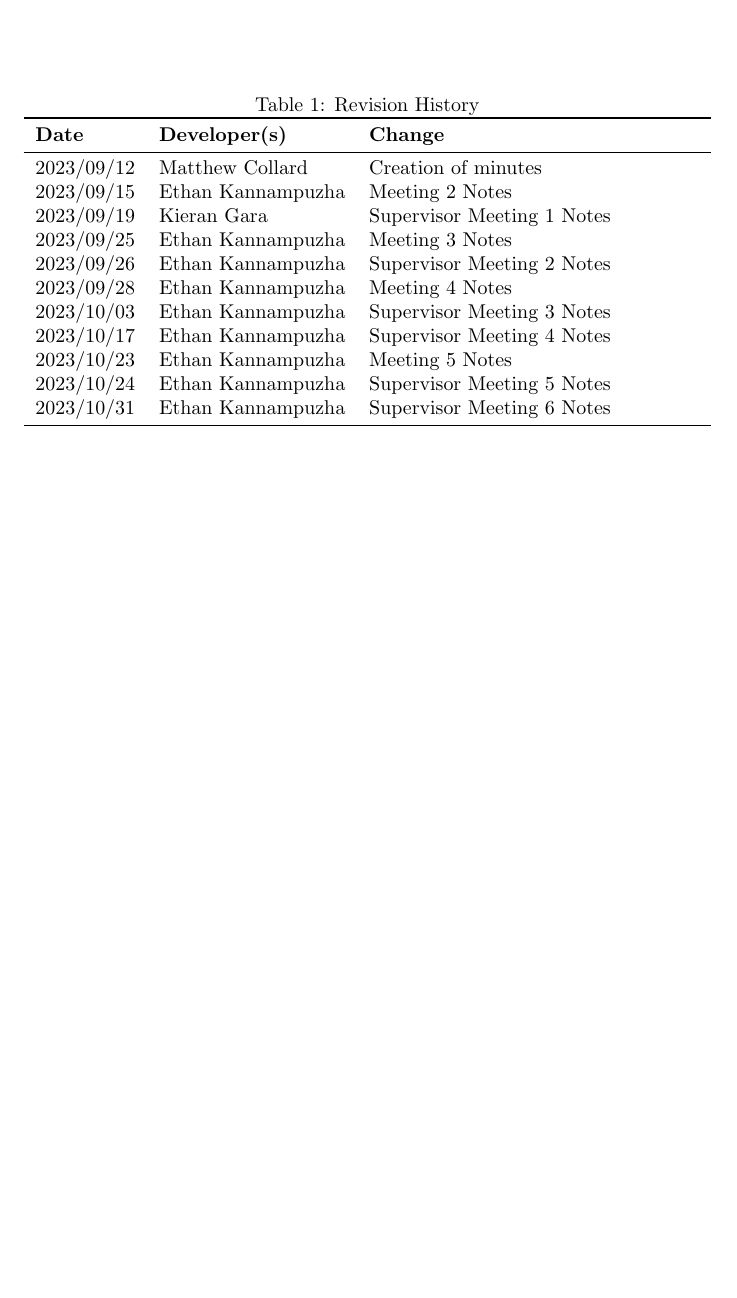
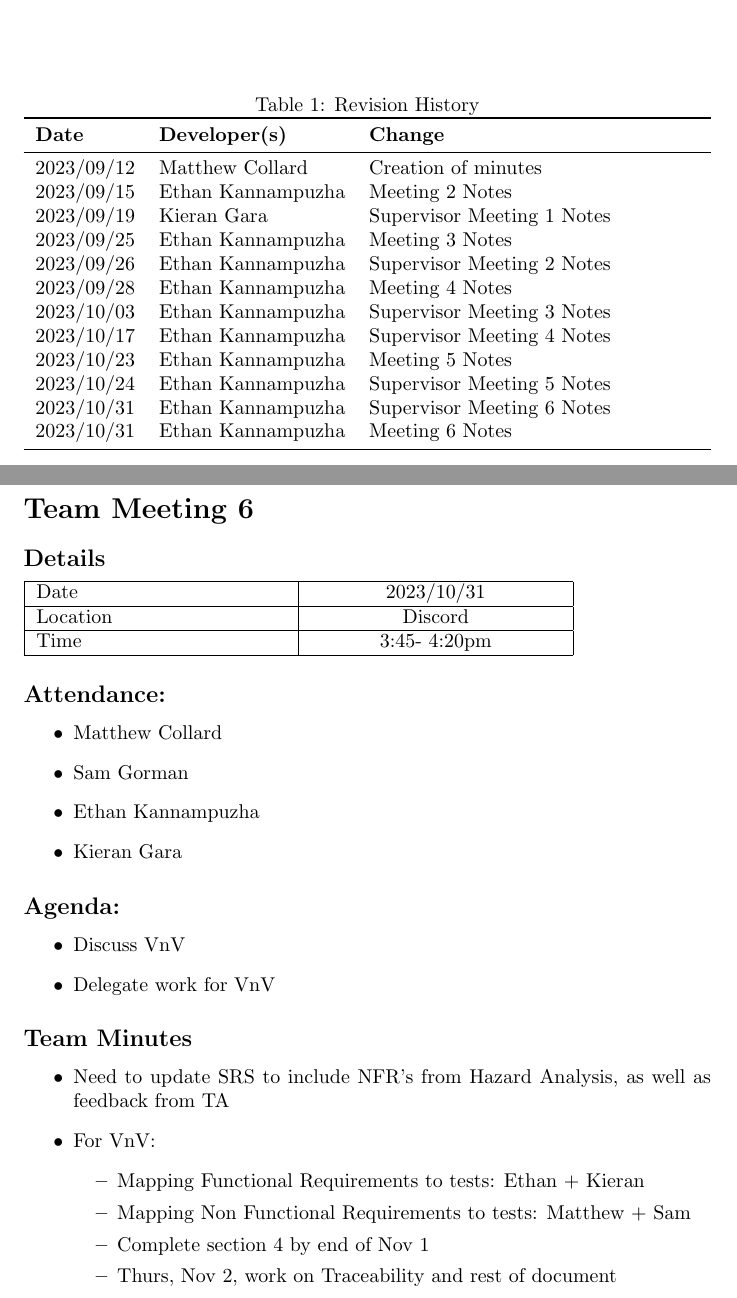
Before and after one commit to kierangara/Mac-AR, a LaTeX document (docs/MeetingMinutes/MeetingMinutes.tex): part of page 1 of 19 before the commit and two parts of pages 1 and 20 of 20 after it, the two joined at a grey line, cut so that both start at the same text, the shorter picture padded with empty space. Compiled offline with pdfLaTeX.

Commit message:
Added Team Meeting 6 to MeetingMinutes

```diff
--- a/docs/MeetingMinutes/MeetingMinutes.tex
+++ b/docs/MeetingMinutes/MeetingMinutes.tex
@@ -34,6 +34,7 @@
 2023/10/23 & Ethan Kannampuzha & Meeting 5 Notes\\
 2023/10/24 & Ethan Kannampuzha & Supervisor Meeting 5 Notes\\
 2023/10/31 & Ethan Kannampuzha & Supervisor Meeting 6 Notes\\
+2023/10/31 & Ethan Kannampuzha & Meeting 6 Notes\\
 \bottomrule
 \end{tabularx}
 \end{table}
@@ -815,4 +816,50 @@ Time  & 11:30am - 12:00pm  \\
 
 \end{itemize}
 
+\pagebreak
+\section*{Team Meeting 6}
+
+\subsection*{Details}
+
+\begin{tabularx}{0.8\textwidth} {
+  | >{\raggedright\arraybackslash}X
+  | >{\centering\arraybackslash}X
+  | >{\raggedleft\arraybackslash}X | }
+ \hline
+ Date & 2023/10/31  \\
+ \hline
+ Location  & Discord  \\
+\hline
+Time  & 3:45- 4:20pm  \\
+\hline
+\end{tabularx}
+
+
+\subsection*{Attendance:}
+\begin{itemize}
+    \item Matthew Collard
+    \item Sam Gorman
+    \item Ethan Kannampuzha
+    \item Kieran Gara
+\end{itemize}
+
+\subsection*{Agenda:}
+\begin{itemize}
+    \item Discuss VnV
+    \item Delegate work for VnV
+\end{itemize}
+
+\subsection*{Team Minutes}
+
+\begin{itemize}
+    \item Need to update SRS to include NFR's from Hazard Analysis, as well as feedback from TA
+    \item For VnV:
+    \begin{itemize}
+        \item Mapping Functional Requirements to tests: Ethan + Kieran
+        \item Mapping Non Functional Requirements to tests: Matthew + Sam
+        \item Complete section 4 by end of Nov 1
+        \item Thurs, Nov 2, work on Traceability and rest of document
+    \end{itemize}
+\end{itemize}
+
 \end{document}
```
Also changed, not shown: docs/MeetingMinutes/MeetingMinutes.pdf.
